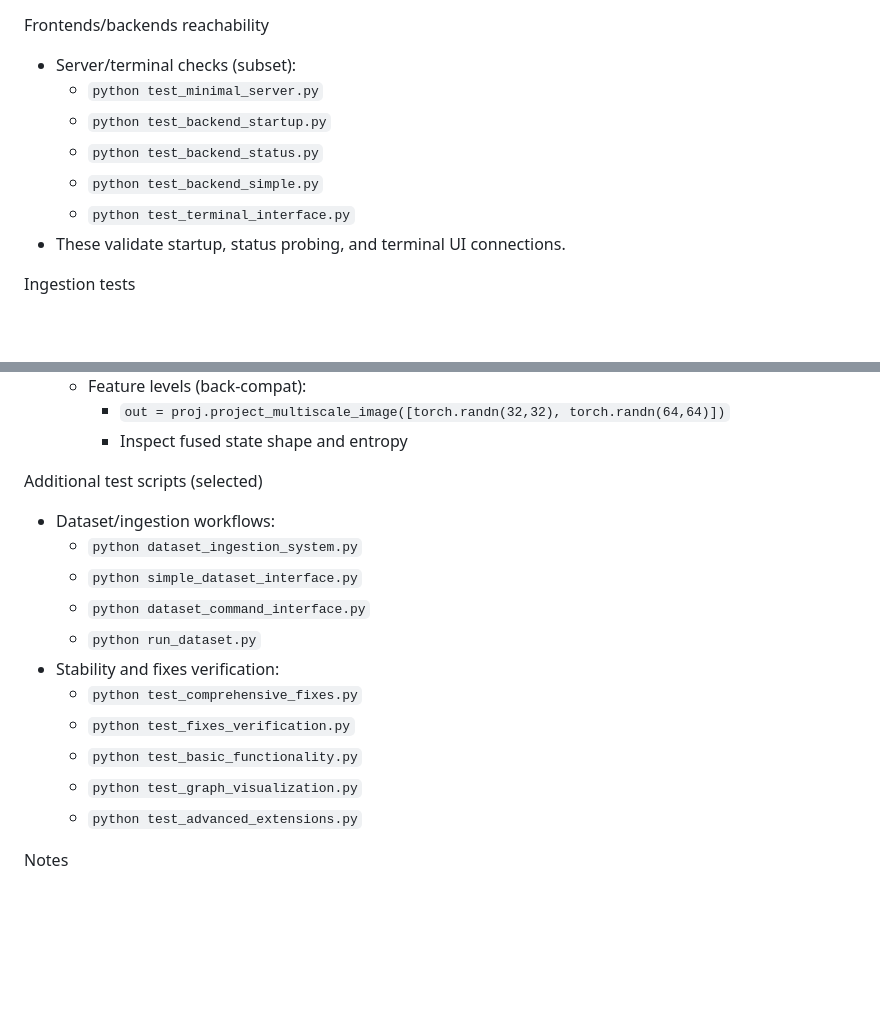
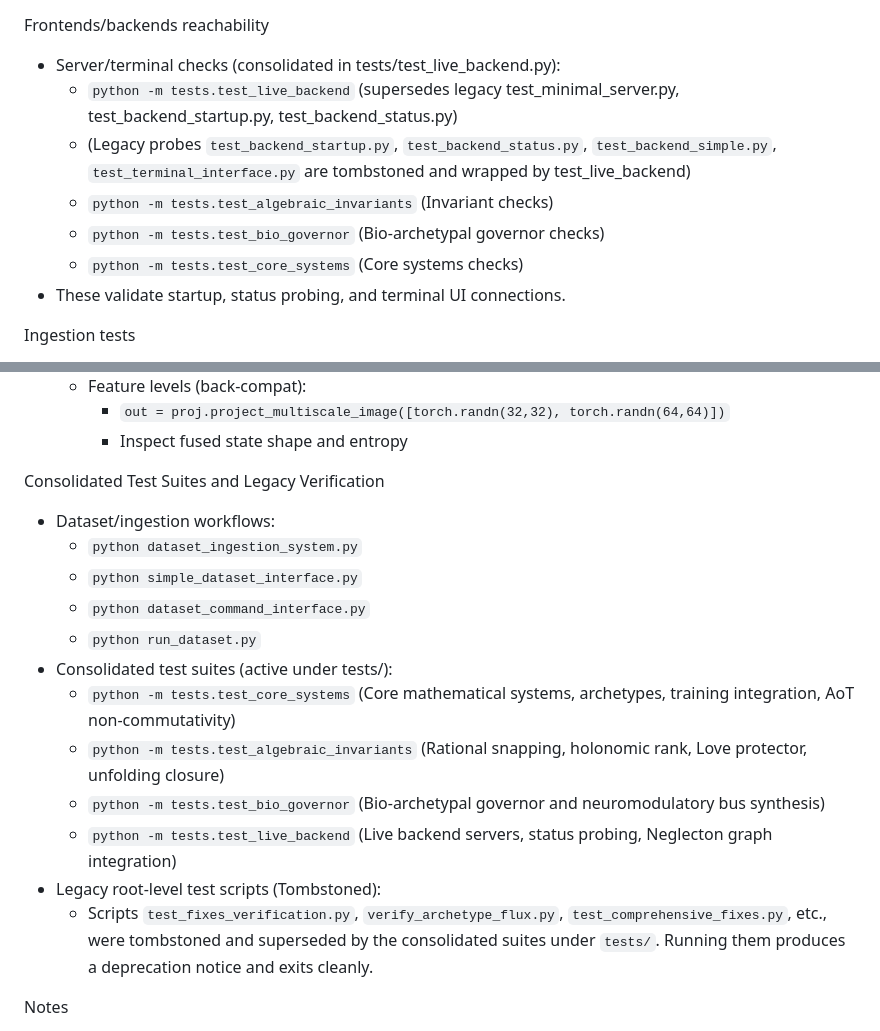
Before and after one commit to ZenoNex/Gyroidic-Sparse-Covariance-Flux-Reasoner, a Markdown page: docs/TESTING_GUIDE_APPEND_2026-02-08.md, 2 parts joined by grey strips. GitHub-like rendering; blank space fills up the shorter version.

Commit message:
Update testing guide with consolidated tests and tools
Consolidated test suites and updated ingestion tests. Removed legacy test scripts and added new validation tools.

```diff
--- a/docs/TESTING_GUIDE_APPEND_2026-02-08.md
+++ b/docs/TESTING_GUIDE_APPEND_2026-02-08.md
@@ -25,12 +25,12 @@ Core persistence and stability
 - `python -m examples.run_low_intensity`  low-intensity validation
 
 Frontends/backends reachability
-- Server/terminal checks (subset):
-  - `python test_minimal_server.py`
-  - `python test_backend_startup.py`
-  - `python test_backend_status.py`
-  - `python test_backend_simple.py`
-  - `python test_terminal_interface.py`
+- Server/terminal checks (consolidated in tests/test_live_backend.py):
+  - `python -m tests.test_live_backend` (supersedes legacy test_minimal_server.py, test_backend_startup.py, test_backend_status.py)
+  - (Legacy probes `test_backend_startup.py`, `test_backend_status.py`, `test_backend_simple.py`, `test_terminal_interface.py` are tombstoned and wrapped by test_live_backend)
+  - `python -m tests.test_algebraic_invariants` (Invariant checks)
+  - `python -m tests.test_bio_governor` (Bio-archetypal governor checks)
+  - `python -m tests.test_core_systems` (Core systems checks)
 - These validate startup, status probing, and terminal UI connections.
 
 Ingestion tests
@@ -56,18 +56,19 @@ Ingestion tests
     - `out = proj.project_multiscale_image([torch.randn(32,32), torch.randn(64,64)])`
     - Inspect fused state shape and entropy
 
-Additional test scripts (selected)
+Consolidated Test Suites and Legacy Verification
 - Dataset/ingestion workflows:
   - `python dataset_ingestion_system.py`
   - `python simple_dataset_interface.py`
   - `python dataset_command_interface.py`
   - `python run_dataset.py`
-- Stability and fixes verification:
-  - `python test_comprehensive_fixes.py`
-  - `python test_fixes_verification.py`
-  - `python test_basic_functionality.py`
-  - `python test_graph_visualization.py`
-  - `python test_advanced_extensions.py`
+- Consolidated test suites (active under tests/):
+  - `python -m tests.test_core_systems` (Core mathematical systems, archetypes, training integration, AoT non-commutativity)
+  - `python -m tests.test_algebraic_invariants` (Rational snapping, holonomic rank, Love protector, unfolding closure)
+  - `python -m tests.test_bio_governor` (Bio-archetypal governor and neuromodulatory bus synthesis)
+  - `python -m tests.test_live_backend` (Live backend servers, status probing, Neglecton graph integration)
+- Legacy root-level test scripts (Tombstoned):
+  - Scripts `test_fixes_verification.py`, `verify_archetype_flux.py`, `test_comprehensive_fixes.py`, etc., were tombstoned and superseded by the consolidated suites under `tests/`. Running them produces a deprecation notice and exits cleanly.
 
 Notes
 - If tests previously relied on 768-length text embeddings for display, they will now receive 64-length states from the canonical projector; this is intended and topologically aligned.
```
